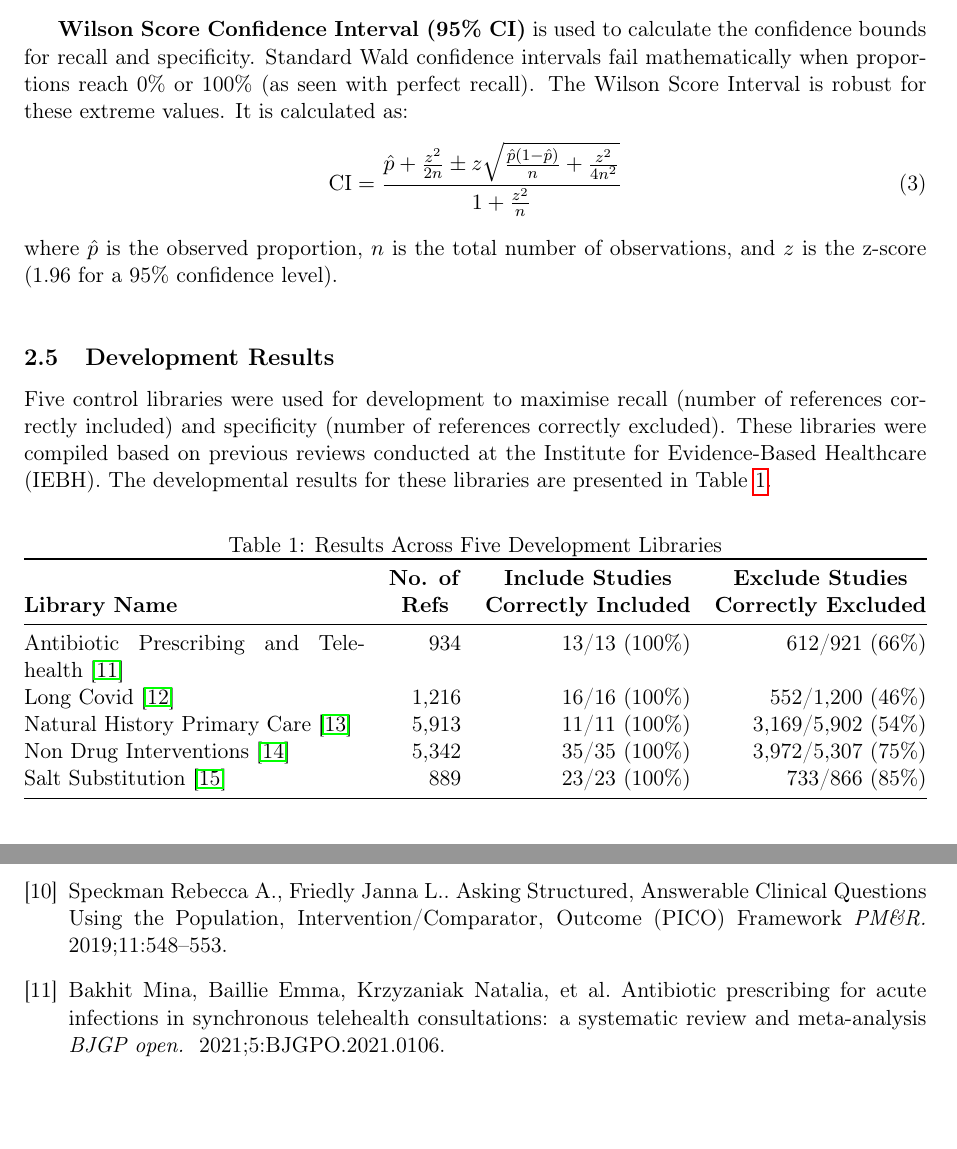
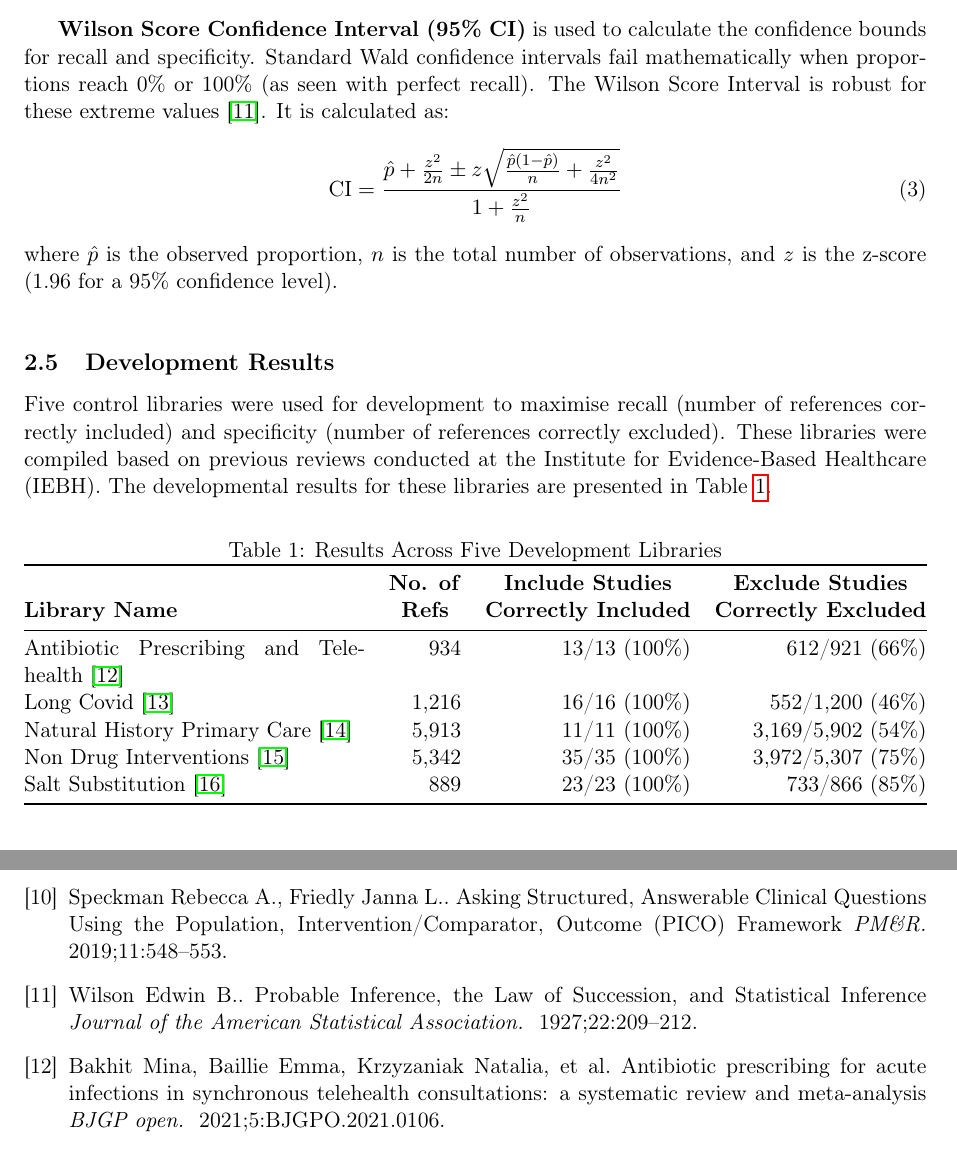
Before and after one commit to IEBH/mechascreener-paper, a LaTeX paper (paper/main.tex, which reads paper/references.bib): two parts of pages 4 and 9 of 10, joined at a grey line, cut so that both start at the same text, the shorter picture padded with empty space. Compiled offline with pdfLaTeX.

Commit message:
Add reference for Wilson confidence interval

```diff
--- a/paper/main.tex
+++ b/paper/main.tex
@@ -108,7 +108,7 @@ The performance of MechaScreener is evaluated primarily using two metrics: recal
     \text{Specificity} = \frac{\text{True Negatives (TN)}}{\text{True Negatives (TN)} + \text{False Positives (FP)}}
 \end{equation}
 
-\textbf{Wilson Score Confidence Interval (95\% CI)} is used to calculate the confidence bounds for recall and specificity. Standard Wald confidence intervals fail mathematically when proportions reach 0\% or 100\% (as seen with perfect recall). The Wilson Score Interval is robust for these extreme values. It is calculated as:
+\textbf{Wilson Score Confidence Interval (95\% CI)} is used to calculate the confidence bounds for recall and specificity. Standard Wald confidence intervals fail mathematically when proportions reach 0\% or 100\% (as seen with perfect recall). The Wilson Score Interval is robust for these extreme values \cite{wilson_probable_1927}. It is calculated as:
 \begin{equation}
     \text{CI} = \frac{\hat{p} + \frac{z^2}{2n} \pm z \sqrt{\frac{\hat{p}(1-\hat{p})}{n} + \frac{z^2}{4n^2}}}{1 + \frac{z^2}{n}}
 \end{equation}
--- a/paper/references.bib
+++ b/paper/references.bib
@@ -549,3 +549,8 @@ author = {Institute for Evidence Based Healthcare},
 	date = {2024-11},
 	langid = {english},
 }
+
+@article{wilson_probable_1927,
+	title = {Probable Inference, the Law of Succession, and Statistical Inference},
+	volume = {22},
+	year = 1927,
@@ -551,0 +562 @@ author = {Institute for Evidence Based Healthcare},
+	journal = {Journal of the American Statistical Association},
```
Also changed, not shown: paper/main.bbl, paper/main.pdf, paper/references.bib (10 more changed lines), 1 other file.
